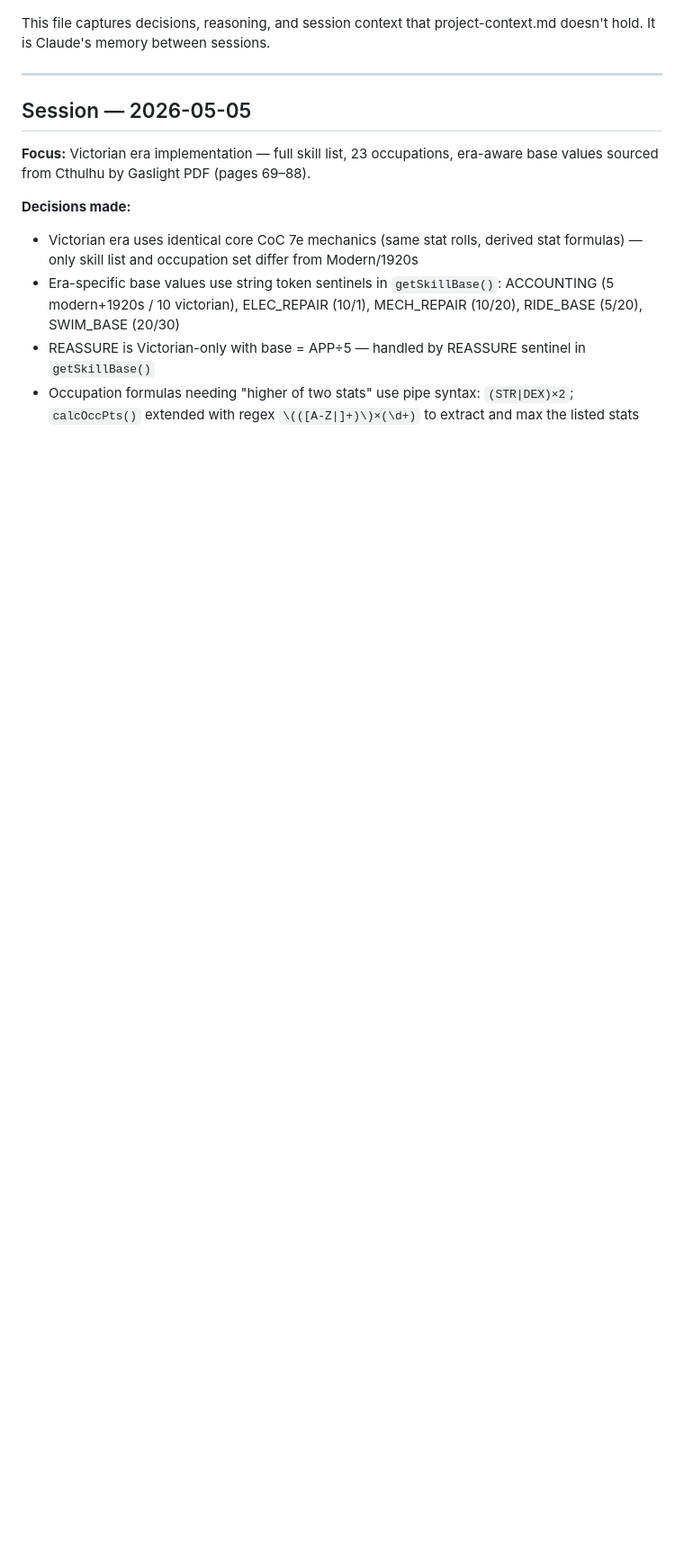
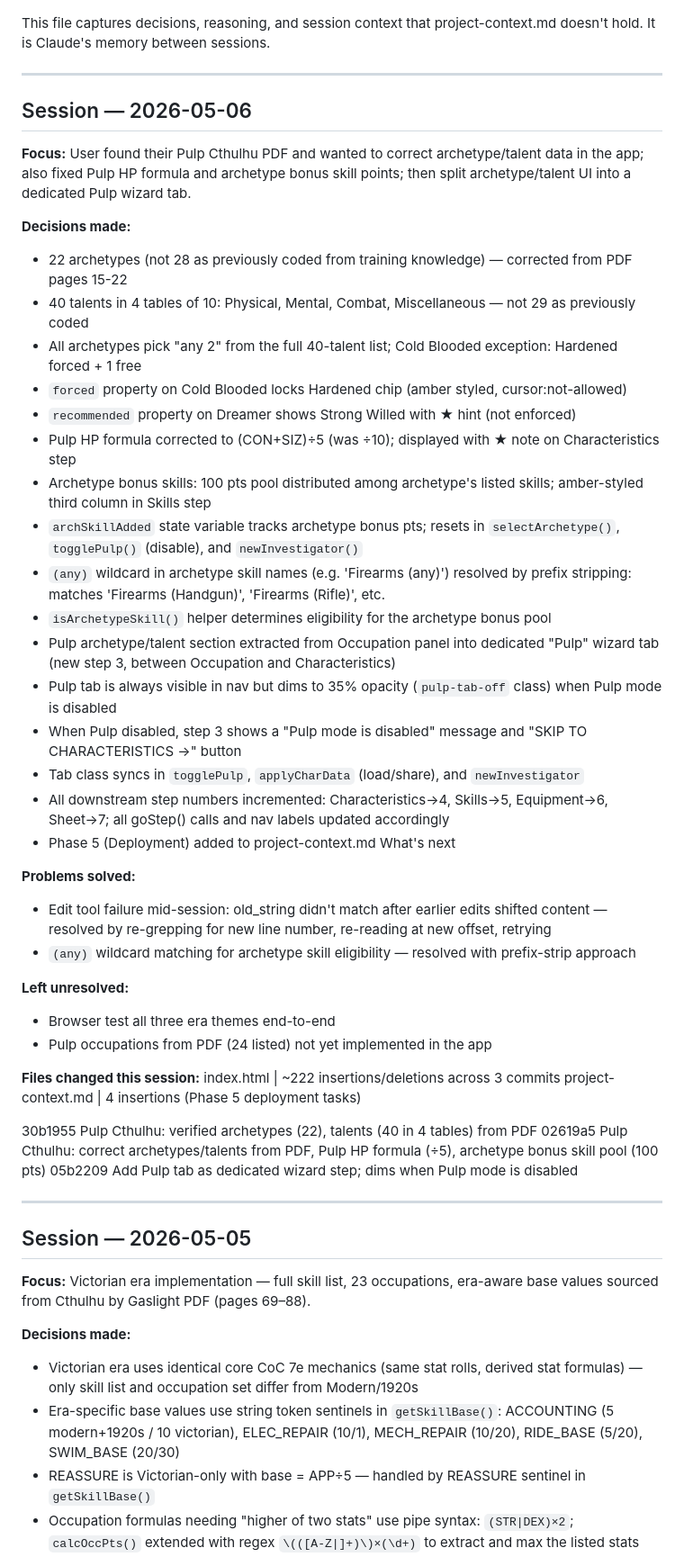
Before and after one commit to Piggietime/Call-of-Cthulhu-Character-Creator, a Markdown page: project-memory.md, the part around one of its changes. Shown at 90% size. Drawn GitHub-style; blank space fills up the shorter version.

Commit message:
End of day 2026-05-06 — context and memory updated

```diff
--- a/project-memory.md
+++ b/project-memory.md
@@ -3,6 +3,46 @@ Last updated: 2026-04-28
 
 This file captures decisions, reasoning, and session context that
 project-context.md doesn't hold. It is Claude's memory between sessions.
+
+---
+
+## Session — 2026-05-06
+
+**Focus:** User found their Pulp Cthulhu PDF and wanted to correct archetype/talent data in the app; also fixed Pulp HP formula and archetype bonus skill points; then split archetype/talent UI into a dedicated Pulp wizard tab.
+
+**Decisions made:**
+- 22 archetypes (not 28 as previously coded from training knowledge) — corrected from PDF pages 15-22
+- 40 talents in 4 tables of 10: Physical, Mental, Combat, Miscellaneous — not 29 as previously coded
+- All archetypes pick "any 2" from the full 40-talent list; Cold Blooded exception: Hardened forced + 1 free
+- `forced` property on Cold Blooded locks Hardened chip (amber styled, cursor:not-allowed)
+- `recommended` property on Dreamer shows Strong Willed with ★ hint (not enforced)
+- Pulp HP formula corrected to (CON+SIZ)÷5 (was ÷10); displayed with ★ note on Characteristics step
+- Archetype bonus skills: 100 pts pool distributed among archetype's listed skills; amber-styled third column in Skills step
+- `archSkillAdded` state variable tracks archetype bonus pts; resets in `selectArchetype()`, `togglePulp()` (disable), and `newInvestigator()`
+- `(any)` wildcard in archetype skill names (e.g. 'Firearms (any)') resolved by prefix stripping: matches 'Firearms (Handgun)', 'Firearms (Rifle)', etc.
+- `isArchetypeSkill()` helper determines eligibility for the archetype bonus pool
+- Pulp archetype/talent section extracted from Occupation panel into dedicated "Pulp" wizard tab (new step 3, between Occupation and Characteristics)
+- Pulp tab is always visible in nav but dims to 35% opacity (`pulp-tab-off` class) when Pulp mode is disabled
+- When Pulp disabled, step 3 shows a "Pulp mode is disabled" message and "SKIP TO CHARACTERISTICS →" button
+- Tab class syncs in `togglePulp`, `applyCharData` (load/share), and `newInvestigator`
+- All downstream step numbers incremented: Characteristics→4, Skills→5, Equipment→6, Sheet→7; all goStep() calls and nav labels updated accordingly
+- Phase 5 (Deployment) added to project-context.md What's next
+
+**Problems solved:**
+- Edit tool failure mid-session: old_string didn't match after earlier edits shifted content — resolved by re-grepping for new line number, re-reading at new offset, retrying
+- `(any)` wildcard matching for archetype skill eligibility — resolved with prefix-strip approach
+
+**Left unresolved:**
+- Browser test all three era themes end-to-end
+- Pulp occupations from PDF (24 listed) not yet implemented in the app
+
+**Files changed this session:**
+ index.html | ~222 insertions/deletions across 3 commits
+ project-context.md | 4 insertions (Phase 5 deployment tasks)
+
+ 30b1955 Pulp Cthulhu: verified archetypes (22), talents (40 in 4 tables) from PDF
+ 02619a5 Pulp Cthulhu: correct archetypes/talents from PDF, Pulp HP formula (÷5), archetype bonus skill pool (100 pts)
+ 05b2209 Add Pulp tab as dedicated wizard step; dims when Pulp mode is disabled
 
 ---
 
```
Also changed, not shown: other parts of project-memory.md (+1 -1 lines), project-context.md (+7 -3 lines).
